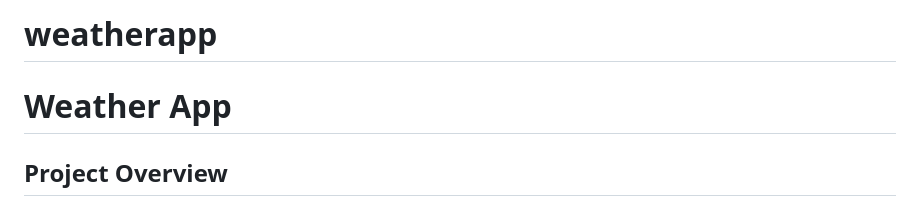
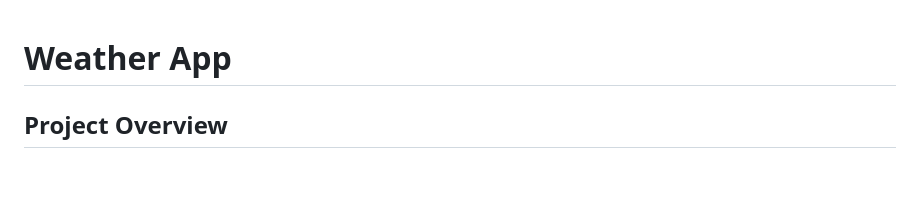
Before and after one commit to MarianaV1/weatherapp, a Markdown page: README.md, the part around the change. Rendered like a GitHub page; blank space fills up the shorter version.

```diff
--- a/README.md
+++ b/README.md
@@ -1,4 +1,3 @@
-# weatherapp
 <h1>Weather App</h1>
 
 <h2>Project Overview</h2>
```
